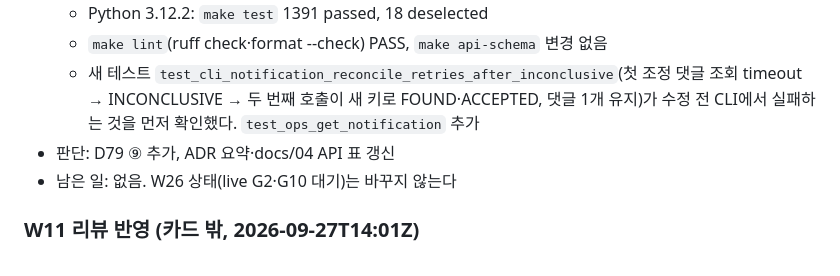
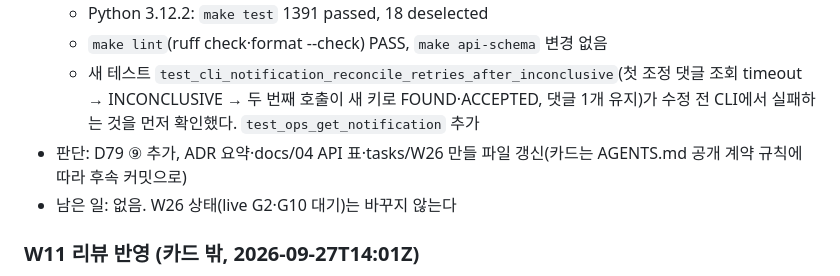
Before and after one commit to lineMedic/medicAgent, a Markdown page: STATUS.md, the part around the change. Rendered like a GitHub page.

```diff
--- a/STATUS.md
+++ b/STATUS.md
@@ -110,7 +110,7 @@
   - Python 3.12.2: `make test` 1391 passed, 18 deselected
   - `make lint`(ruff check·format --check) PASS, `make api-schema` 변경 없음
   - 새 테스트 `test_cli_notification_reconcile_retries_after_inconclusive`(첫 조정 댓글 조회 timeout → INCONCLUSIVE → 두 번째 호출이 새 키로 FOUND·ACCEPTED, 댓글 1개 유지)가 수정 전 CLI에서 실패하는 것을 먼저 확인했다. `test_ops_get_notification` 추가
-- 판단: D79 ⑨ 추가, ADR 요약·docs/04 API 표 갱신
+- 판단: D79 ⑨ 추가, ADR 요약·docs/04 API 표·tasks/W26 만들 파일 갱신(카드는 AGENTS.md 공개 계약 규칙에 따라 후속 커밋으로)
 - 남은 일: 없음. W26 상태(live G2·G10 대기)는 바꾸지 않는다
 
 ### W11 리뷰 반영 (카드 밖, 2026-09-27T14:01Z)
```
Also changed, not shown: tasks/W26-notifications.md (+2 -2 lines).
